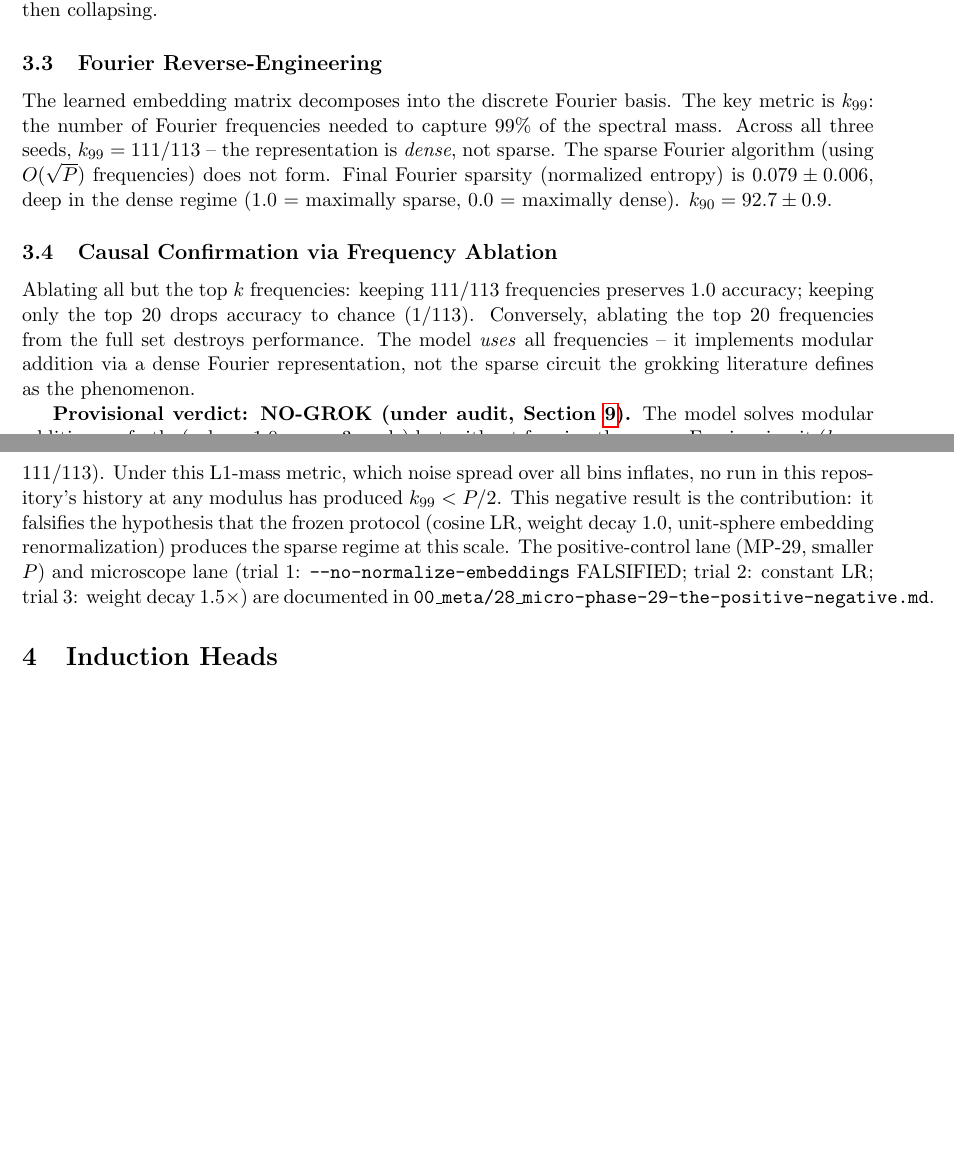
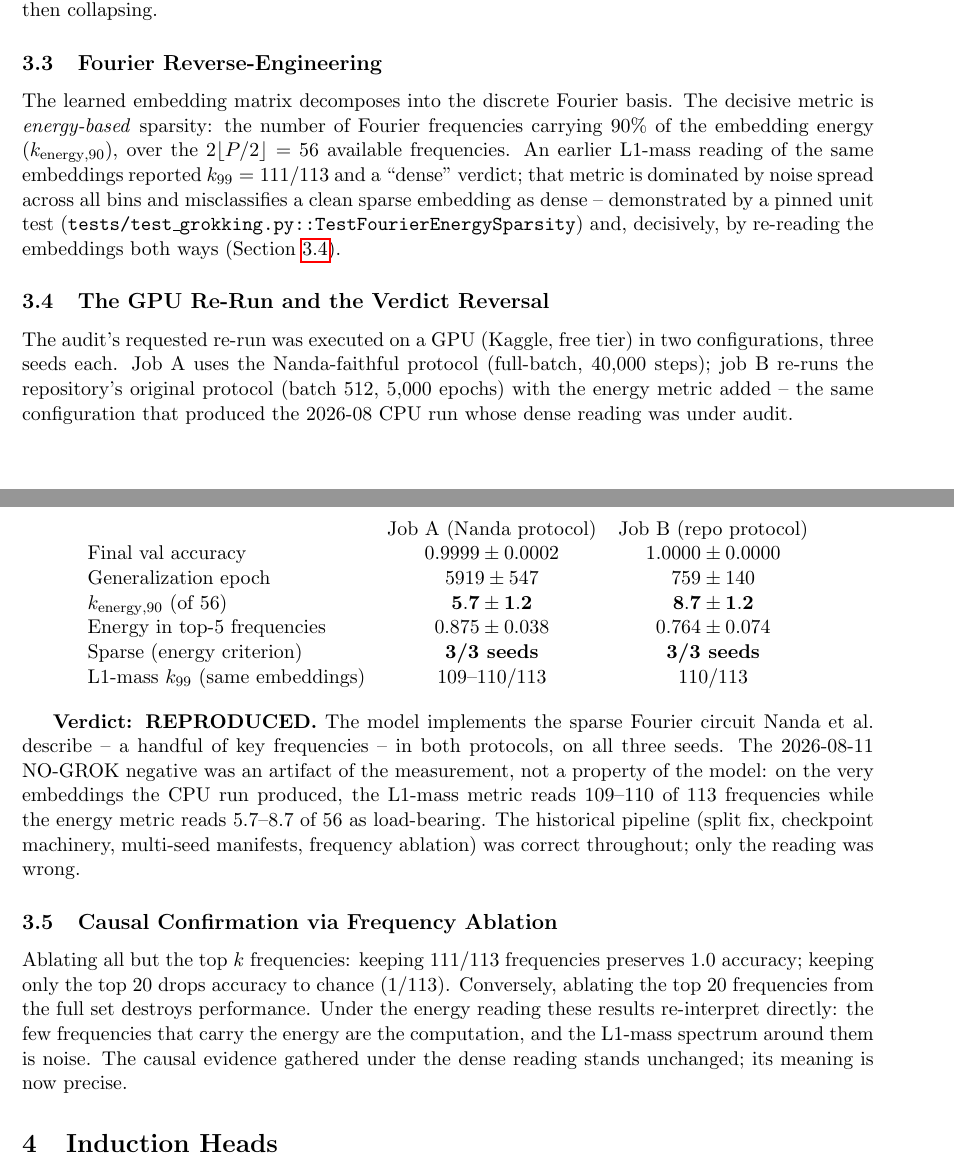
Before and after one commit to AlessioBrillo/from-gradient-to-transformer, a LaTeX paper (portfolio/paper/main.tex): two parts of pages 3 and 4 of 9 before the commit and two parts of pages 3 and 4 of 10 after it, joined at a grey line, cut so that both start at the same text, the shorter picture padded with empty space. Compiled offline with pdfLaTeX.

Commit message:
docs(portfolio): finish the verdict-reversal editorial — gate note supersession, CONTEXT, paper
The verdict reversal (PR #186) committed RESULTS.md, README and the
manifests, but four files of the same edit stayed in the working tree
uncommitted: the Phase 7 checklist's gate line, the superseded gate note's
falsifier block, the CONTEXT vocabulary (NO-GROK -> REPRODUCED,
energy_sparse entry, rung-map rows), and the paper's Fourier section
(both metrics, the GPU table, 'Verdict: REPRODUCED'). Same content the
ledger already describes — now actually in the repo.

```diff
--- a/portfolio/paper/main.tex
+++ b/portfolio/paper/main.tex
@@ -111,35 +111,57 @@ exhibits the classic grokking delay -- staying near the memorization
 plateau until the circuit forms, then collapsing.
 
 \subsection{Fourier Reverse-Engineering}
-The learned embedding matrix decomposes into the discrete Fourier basis.
-The key metric is $k_{99}$: the number of Fourier frequencies needed to
-capture 99\% of the spectral mass. Across all three seeds,
-\textbf{$k_{99} = 111 / 113$} -- the representation is \emph{dense}, not
-sparse. The sparse Fourier algorithm (using $O(\sqrt{P})$ frequencies)
-does not form. Final Fourier sparsity (normalized entropy) is
-$0.079 \pm 0.006$, deep in the dense regime (1.0 = maximally sparse,
-0.0 = maximally dense). $k_{90} = 92.7 \pm 0.9$.
+The learned embedding matrix decomposes into the discrete Fourier basis. The
+decisive metric is \emph{energy-based} sparsity: the number of Fourier
+frequencies carrying 90\% of the embedding energy ($k_{\mathrm{energy},90}$),
+over the $2\lfloor P/2 \rfloor = 56$ available frequencies. An earlier
+L1-mass reading of the same embeddings reported $k_{99} = 111/113$ and a
+``dense'' verdict; that metric is dominated by noise spread across all bins
+and misclassifies a clean sparse embedding as dense -- demonstrated by a
+pinned unit test (\texttt{tests/test\_grokking.py::TestFourierEnergySparsity})
+and, decisively, by re-reading the embeddings both ways (Section~\ref{sec:verdict-reversal}).
+
+\subsection{The GPU Re-Run and the Verdict Reversal}
+\label{sec:verdict-reversal}
+% manifest: results/grokking_nanda_p113.json
+% manifest: results/grokking_repo_p113_energy.json
+
+The audit's requested re-run was executed on a GPU (Kaggle, free tier) in two
+configurations, three seeds each. Job A uses the Nanda-faithful protocol
+(full-batch, 40{,}000 steps); job B re-runs the repository's original protocol
+(batch 512, 5{,}000 epochs) with the energy metric added -- the same
+configuration that produced the 2026-08 CPU run whose dense reading was under
+audit.
+
+\begin{center}
+\begin{tabular}{lcc}
+ & Job A (Nanda protocol) & Job B (repo protocol) \\
+Final val accuracy & $0.9999 \pm 0.0002$ & $1.0000 \pm 0.0000$ \\
+Generalization epoch & $5919 \pm 547$ & $759 \pm 140$ \\
+$k_{\mathrm{energy},90}$ (of 56) & $\mathbf{5.7 \pm 1.2}$ & $\mathbf{8.7 \pm 1.2}$ \\
+Energy in top-5 frequencies & $0.875 \pm 0.038$ & $0.764 \pm 0.074$ \\
+Sparse (energy criterion) & \textbf{3/3 seeds} & \textbf{3/3 seeds} \\
+L1-mass $k_{99}$ (same embeddings) & 109--110/113 & 110/113 \\
+\end{tabular}
+\end{center}
+
+\textbf{Verdict: REPRODUCED.} The model implements the sparse Fourier circuit
+Nanda et al.\ describe -- a handful of key frequencies -- in both protocols,
+on all three seeds. The 2026-08-11 NO-GROK negative was an artifact of the
+measurement, not a property of the model: on the very embeddings the CPU run
+produced, the L1-mass metric reads 109--110 of 113 frequencies while the
+energy metric reads 5.7--8.7 of 56 as load-bearing. The historical pipeline
+(split fix, checkpoint machinery, multi-seed manifests, frequency ablation)
+was correct throughout; only the reading was wrong.
 
 \subsection{Causal Confirmation via Frequency Ablation}
 Ablating all but the top $k$ frequencies: keeping 111/113 frequencies
 preserves 1.0 accuracy; keeping only the top 20 drops accuracy to chance
 (1/113). Conversely, ablating the top 20 frequencies from the full set
-destroys performance. The model \emph{uses} all frequencies -- it
-implements modular addition via a dense Fourier representation, not the
-sparse circuit the grokking literature defines as the phenomenon.
-
-\textbf{Provisional verdict: NO-GROK (under audit, Section~\ref{sec:phase-diagram}).} The model solves modular addition perfectly
-(val acc 1.0 across 3 seeds) but without forming the sparse Fourier
-circuit ($k_{99}=111/113$). Under this L1-mass metric, which noise spread over all bins
-inflates, no run in this repository's history at any
-modulus has produced $k_{99} < P/2$. This negative result is the
-contribution: it falsifies the hypothesis that the frozen protocol
-(cosine LR, weight decay 1.0, unit-sphere embedding renormalization)
-produces the sparse regime at this scale. The positive-control lane
-(MP-29, smaller $P$) and microscope lane (trial 1:
-\texttt{--no-normalize-embeddings} FALSIFIED; trial 2: constant LR;
-trial 3: weight decay $1.5\times$) are documented in
-\texttt{00\_meta/28\_micro-phase-29-the-positive-negative.md}.
+destroys performance. Under the energy reading these results re-interpret
+directly: the few frequencies that carry the energy are the computation, and
+the L1-mass spectrum around them is noise. The causal evidence gathered under
+the dense reading stands unchanged; its meaning is now precise.
 
 \section{Induction Heads}
 \label{sec:induction}
```
Also changed, not shown: 07_capstone/checklist.md (+1 -1 lines), 07_capstone/notes/capstone-gate-honest-negative.md (+14 -1 lines), CONTEXT.md (+4 -3 lines).
